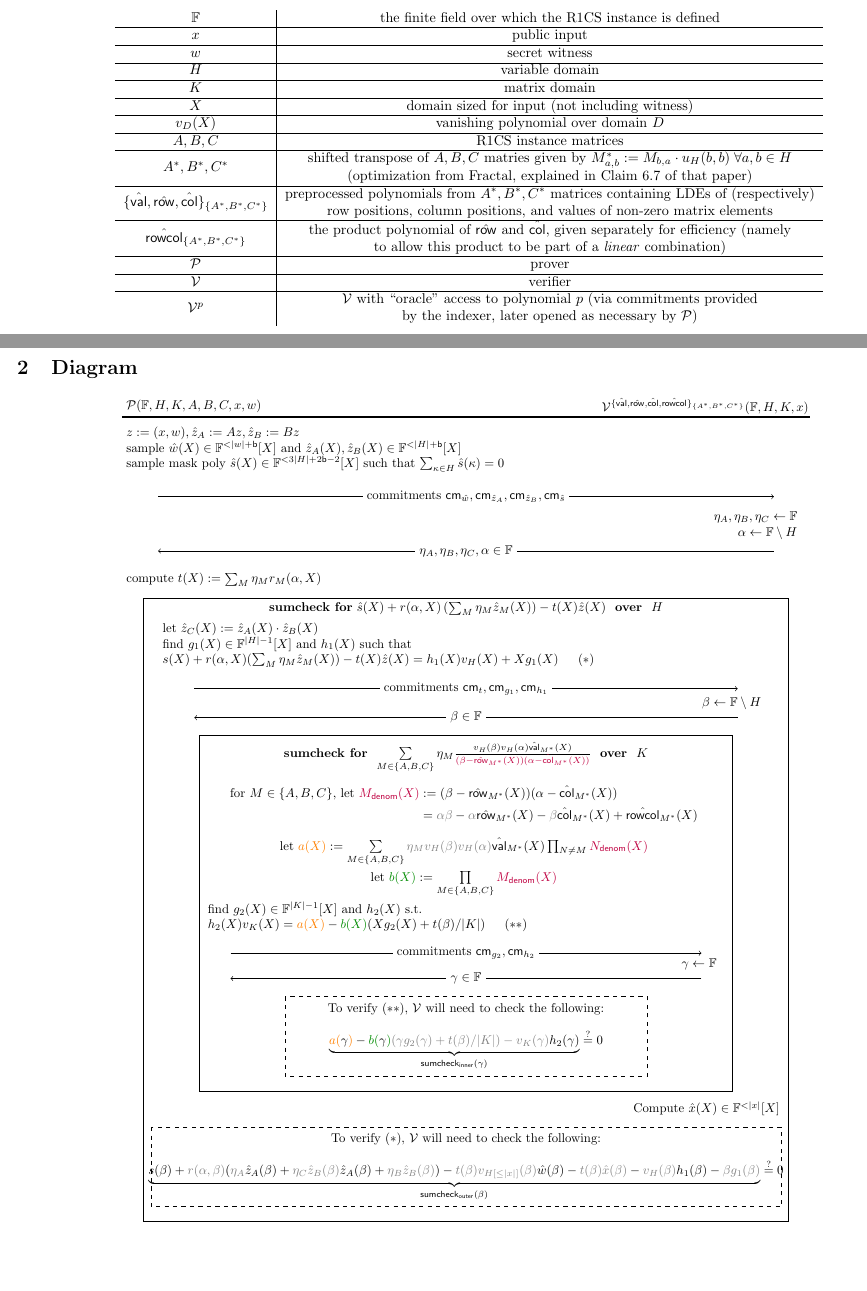
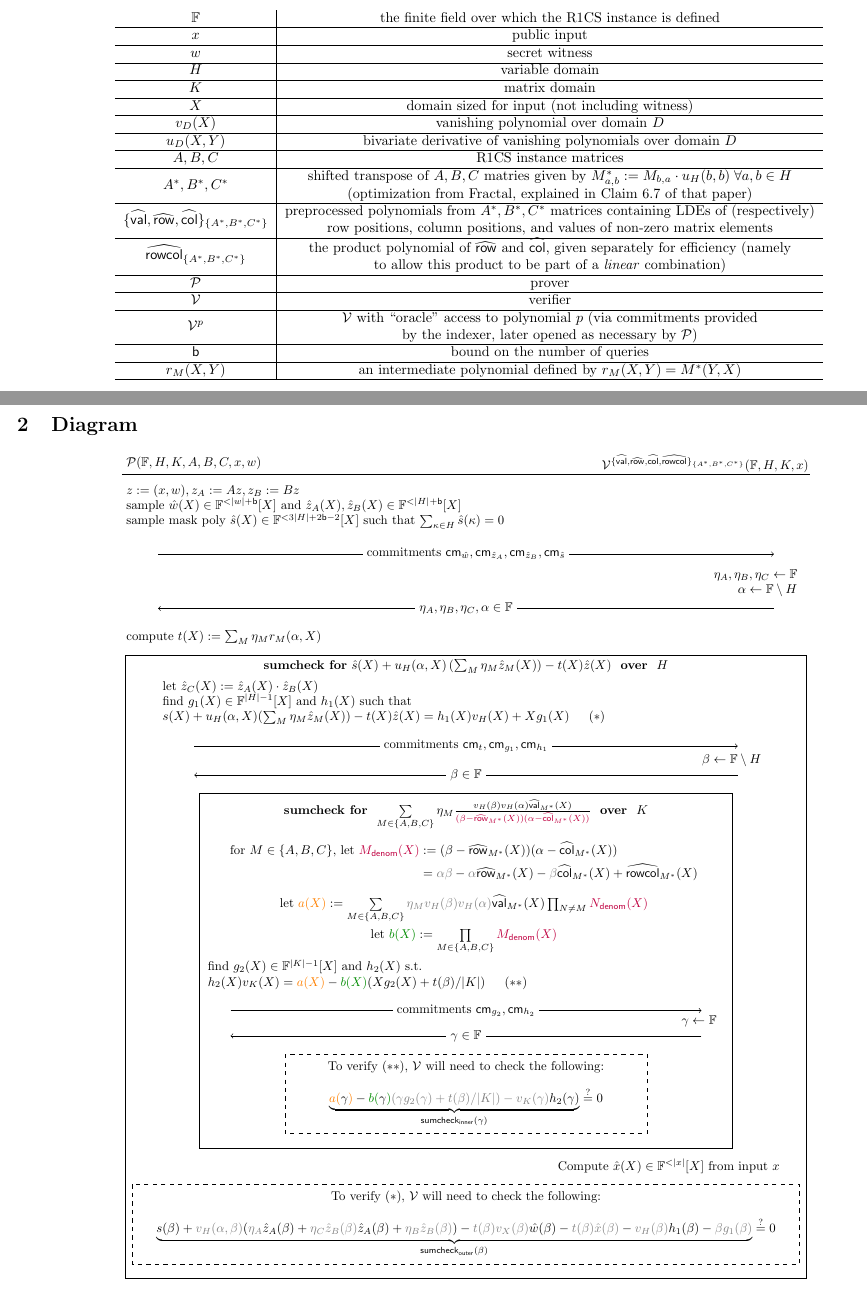
Before and after one commit to arkworks-rs/marlin, a LaTeX document (diagram/diagram.tex): two parts of pages 1 and 2 of 2, joined at a grey line, cut so that both start at the same text, the shorter picture padded with empty space. Compiled offline with pdfLaTeX.

Commit message:
add explanation for r_M, u_H, and b, replace r with u_H, fix z_a and z_b definitions

```diff
--- a/diagram/diagram.tex
+++ b/diagram/diagram.tex
@@ -76,6 +76,8 @@ This diagram (on the following page) shows the interaction of the Marlin prover
     $X$ & domain sized for input (not including witness) \\
      \hline
     $v_D(X)$ & vanishing polynomial over domain $D$ \\
+    \hline
+    $u_D(X, Y)$ & bivariate derivative of vanishing polynomials over domain $D$\\
      \hline
     $A, B, C$ & R1CS instance matrices \\
     \hline
@@ -93,7 +95,12 @@ This diagram (on the following page) shows the interaction of the Marlin prover
     $\Verifier$ & verifier \\
      \hline
     $\Verifier^{p}$ &
-    	\begin{tabular}{@{}c@{}} $\Verifier$ with ``oracle" access to polynomial $p$ (via commitments provided \\ by the indexer, later opened as necessary by $\Prover$) \end{tabular}
+    	\begin{tabular}{@{}c@{}} $\Verifier$ with ``oracle" access to polynomial $p$ (via commitments provided \\ by the indexer, later opened as necessary by $\Prover$) \end{tabular}\\
+    \hline
+    $\bb$ & bound on the number of queries \\
+    \hline
+    $r_M(X, Y)$ & an intermediate polynomial defined by $r_M(X, Y) = M^*(Y,X)$\\
+    \hline
   \end{tabular}
 \end{table*}
 
@@ -119,7 +126,7 @@ $\Verifier^{\{\hval, \hrow, \hcol, \hrowcol\}_{\{A^*, B^*, C^*\}}}(\F, \DomainA,
 \draw [line width=1.0pt] (-3,27.0) -- (16,27.0);
 
 \node[lalign] (prover1) at (-3,26.1) {%
-$z := (x, w), \za := Az, \zb := Bz$ \\
+$z := (x, w), z_A := Az, z_B := Bz$ \\
 sample $\w(X) \in \F^{<|w|+\bb}[X]$ and $\za(X), \zb(X) \in \F^{<|\DomainA|+\bb}[X]$ \\
 sample mask poly $\s(X) \in \F^{<3|\DomainA|+2\bb-2}[X]$ such that $\sum_{\kappa \in \DomainA}\s(\kappa) = 0$
 };
@@ -137,16 +144,16 @@ $\alpha \gets \F \setminus \DomainA$
 compute $t(X) := \sum_M \eta_M r_M(\alpha, X)$
 };
 
-\draw (-2.4,22.0) rectangle (15.4,4.8);
+\draw (-2.9,22.0) rectangle (15.9,4.8);
 
 \node (sc1label) at (6.5,21.7) {%
-\textbf{sumcheck for} $\s(X) + r(\alpha, X) \left(\sum_M \eta_M \zm(X)\right) - t(X)\z(X)$ \textbf{ over } $\DomainA$
+\textbf{sumcheck for} $\s(X) + u_H(\alpha, X) \left(\sum_M \eta_M \zm(X)\right) - t(X)\z(X)$ \textbf{ over } $\DomainA$
 };
 
 \node[lalign] (prover3) at (-2,20.7) {%
 let $\zc(X) := \za(X) \cdot \zb(X)$ \\
 find $g_1(X) \in \F^{|\DomainA|-1}[X]$ and $h_1(X)$ such that \\
-$s(X)+r(\alpha, X)(\sum_M \eta_M \zm(X)) - t(X)\z(X) = h_1(X)\vPoly{\DomainA}(X) + Xg_1(X)$ \hspace{0.3cm} $(*)$
+$s(X)+u_H(\alpha, X)(\sum_M \eta_M \zm(X)) - t(X)\z(X) = h_1(X)\vPoly{\DomainA}(X) + Xg_1(X)$ \hspace{0.3cm} $(*)$
 };
 
 \draw [->] (-1,19.5) -- node[midway,fill=white] {commitments $\cm{t}, \cm{g_1}, \cm{h_1}$} (14,19.5);
@@ -199,14 +206,14 @@ $ \underbrace{{\color{orange} a({\color{black} \gamma})} - {\color{Green4} b({\c
 };
 
 \node[ralign] (verifier3) at (15.4, 7.9) {%
-Compute $\x(X) \in \F^{<|x|}[X]$
+Compute $\x(X) \in \F^{<|x|}[X]$ from input $x$
 };
 
-\draw[dashed] (-2.2,7.4) rectangle (15.2,5.2);
+\draw[dashed] (-2.7,7.4) rectangle (15.7,5.2);
 
 \node[align=center] (mid5) at (6.5, 6.3) {%
 To verify $(*)$, $\Verifier$ will need to check the following: \\[10pt]
-$ \underbrace{s(\beta) + {\color{gray} r(\alpha, \beta)} ({\color{gray} \eta_A} \za(\beta) + {\color{gray} \eta_C\zb(\beta)} \za(\beta) + {\color{gray} \eta_B\zb(\beta)}) - {\color{gray} t(\beta) \vPoly{H[\leq|x|]}(\beta)} \w(\beta) - {\color{gray} t(\beta) \x(\beta)} - {\color{gray} \vPoly{\DomainA}(\beta)} h_1(\beta) - {\color{gray} \beta g_1(\beta)}}_{\sumcheckouter(\beta)} \stackrel{?}{=} 0 $
+$ \underbrace{s(\beta) + {\color{gray} v_H(\alpha, \beta)} ({\color{gray} \eta_A} \za(\beta) + {\color{gray} \eta_C\zb(\beta)} \za(\beta) + {\color{gray} \eta_B\zb(\beta)}) - {\color{gray} t(\beta) \vPoly{X}(\beta)} \w(\beta) - {\color{gray} t(\beta) \x(\beta)} - {\color{gray} \vPoly{\DomainA}(\beta)} h_1(\beta) - {\color{gray} \beta g_1(\beta)}}_{\sumcheckouter(\beta)} \stackrel{?}{=} 0 $
 };
 
 \node[lalign] (prover5) at (-3,3.9) {%
```
Also changed, not shown: diagram/diagram.pdf, diagram/diagram.tex (8 more changed lines).
